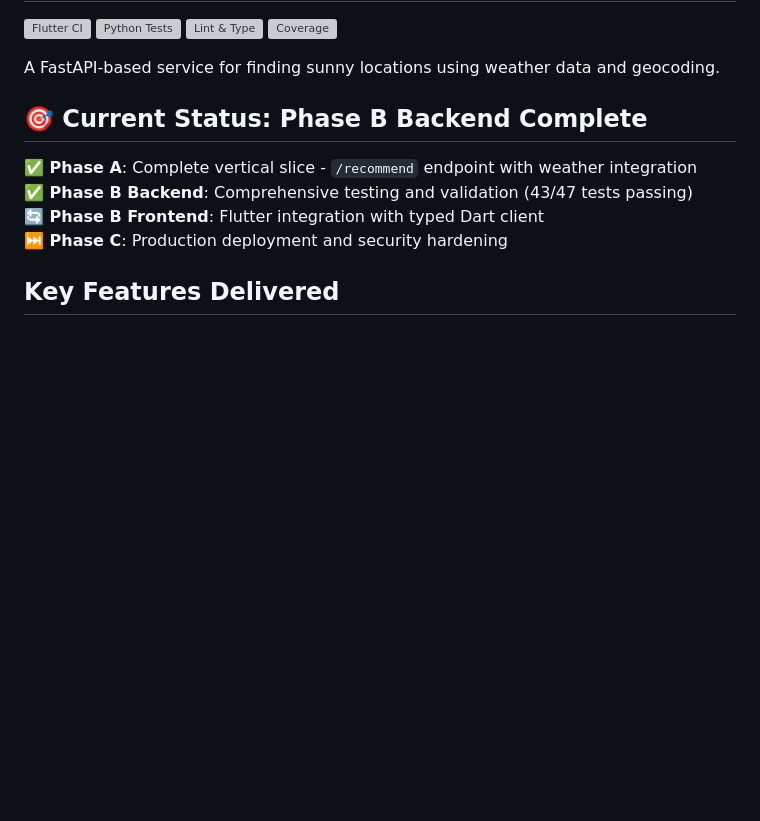
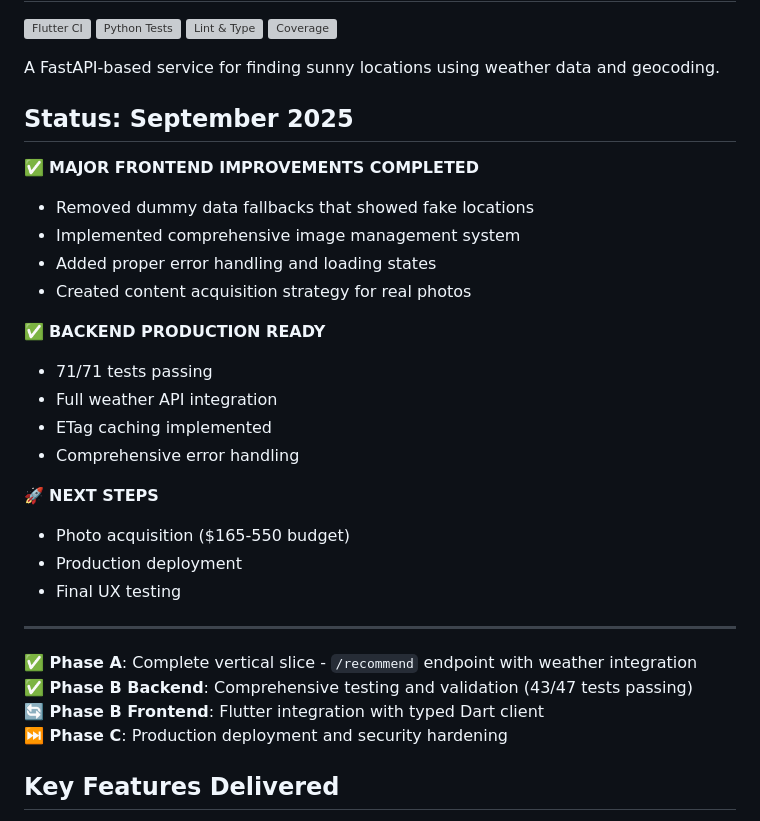
Before and after one commit to Slybry2000/Sunchaserjuly27, a Markdown page: README.md, the part around the change. GitHub-like rendering; blank space fills up the shorter version; grey boxes are pictures that could not be loaded.

Commit message:
docs: Update status to reflect September 2025 frontend improvements
- Document completion of dummy data removal
- Note implementation of image management system
- Highlight production readiness status
- Trigger new staging deployment

```diff
--- a/README.md
+++ b/README.md
@@ -7,7 +7,26 @@
 
 A FastAPI-based service for finding sunny locations using weather data and geocoding.
 
-## 🎯 Current Status: Phase B Backend Complete
+## Status: September 2025
+
+✅ **MAJOR FRONTEND IMPROVEMENTS COMPLETED**
+- Removed dummy data fallbacks that showed fake locations
+- Implemented comprehensive image management system
+- Added proper error handling and loading states
+- Created content acquisition strategy for real photos
+
+✅ **BACKEND PRODUCTION READY**
+- 71/71 tests passing
+- Full weather API integration
+- ETag caching implemented
+- Comprehensive error handling
+
+🚀 **NEXT STEPS**
+- Photo acquisition ($165-550 budget)
+- Production deployment
+- Final UX testing
+
+---
 
 **✅ Phase A**: Complete vertical slice - `/recommend` endpoint with weather integration
 **✅ Phase B Backend**: Comprehensive testing and validation (43/47 tests passing)
```
